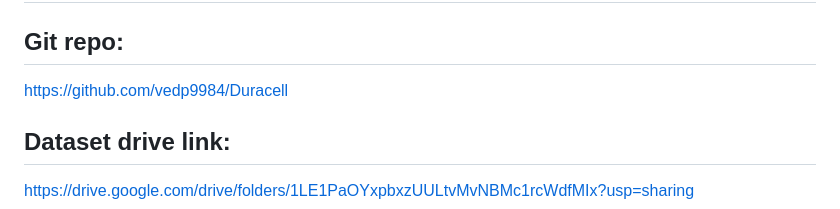
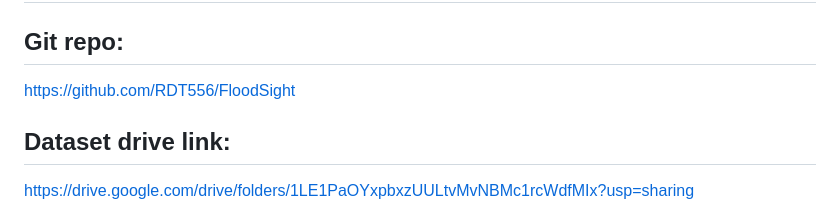
Before and after one commit to RDT556/FloodSight, a Markdown page: README.md, the part around the change. Rendered like a GitHub page.

Commit message:
Added Git repo link in README
Updated Git repository link to FloodSight.

```diff
--- a/README.md
+++ b/README.md
@@ -1,7 +1,7 @@
 #  Urban Flood Monitoring and Response Planning
 
 ## Git repo:
-https://github.com/vedp9984/Duracell
+https://github.com/RDT556/FloodSight
 ## Dataset drive link:
  https://drive.google.com/drive/folders/1LE1PaOYxpbxzUULtvMvNBMc1rcWdfMIx?usp=sharing
 ## 1. System Purpose
```
